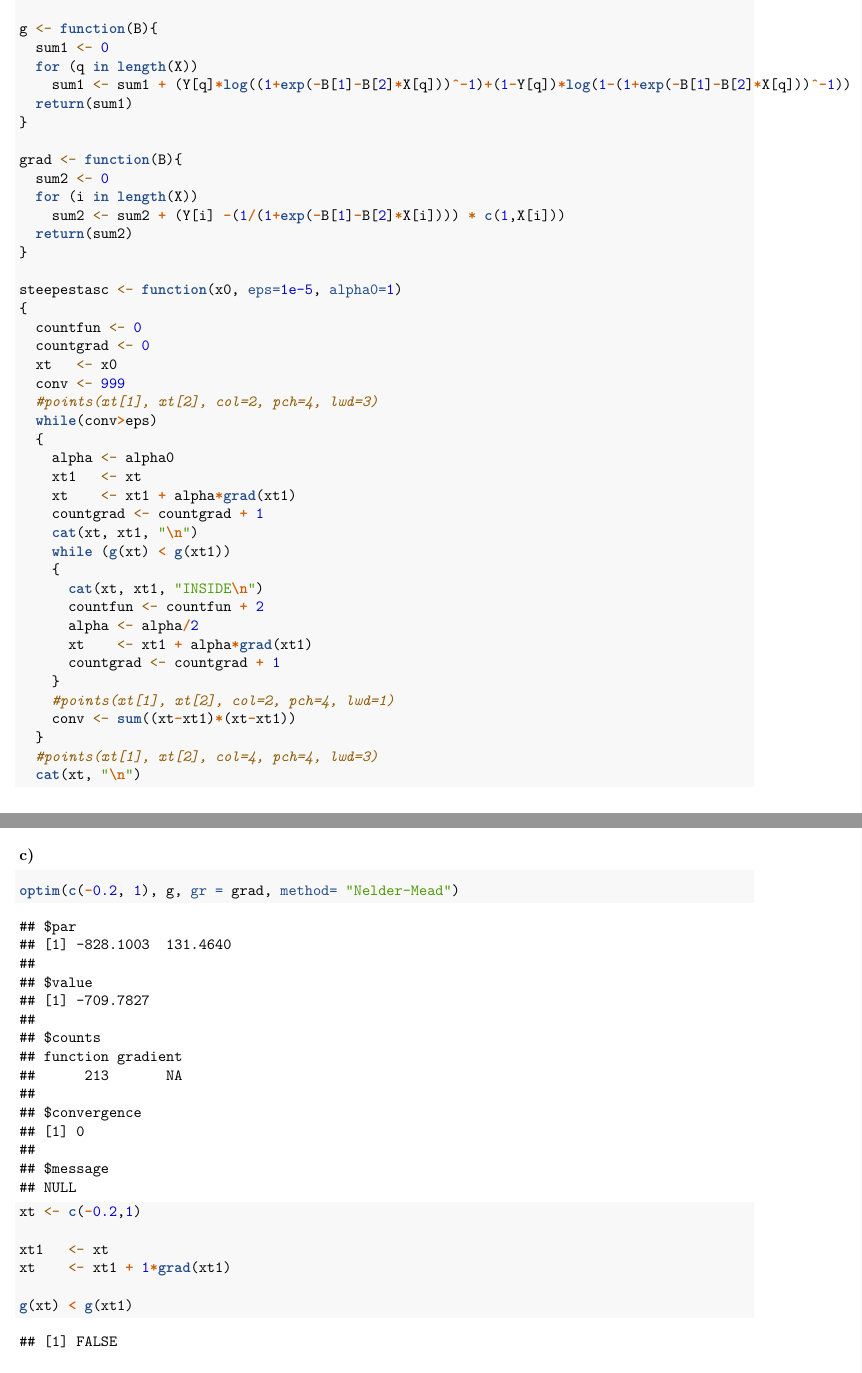
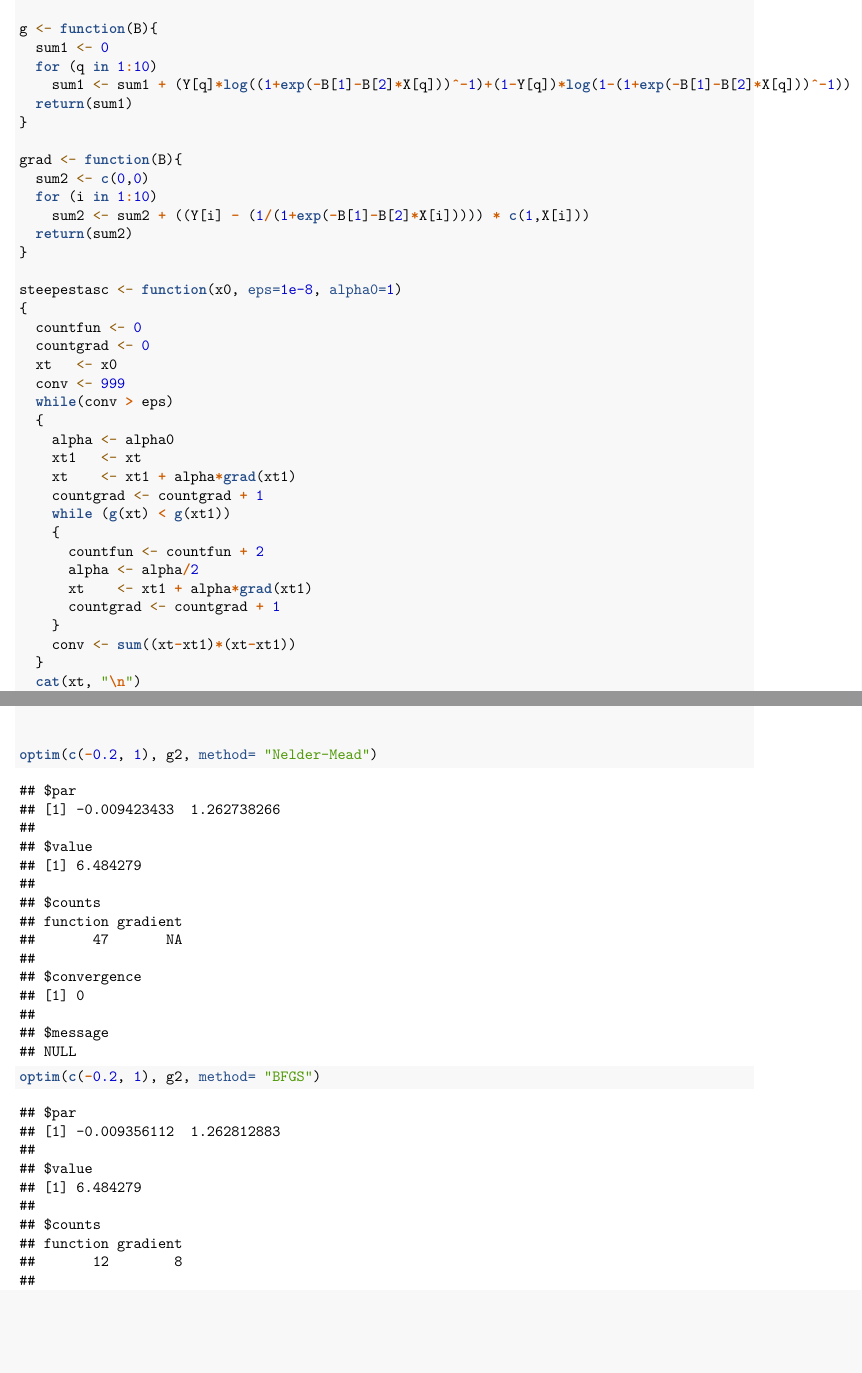
Before and after one commit to hugo-morvan/ComputationalStatistics, an R Markdown document (lab2.Rmd): two parts of pages 5 and 13 of 13 before the commit and two parts of pages 5 and 6 of 6 after it, joined at a grey line, cut so that both start at the same text, the shorter picture padded with empty space. Rendered offline with R 4.5, knitr and Pandoc, then LaTeX, with nearby package versions; some code elsewhere in the file could not run offline.

Commit message:
commit 69 3

````diff
--- a/lab2.Rmd
+++ b/lab2.Rmd
@@ -139,44 +139,39 @@
 
 g <- function(B){
   sum1 <- 0
-  for (q in length(X))
+  for (q in 1:10)
     sum1 <- sum1 + (Y[q]*log((1+exp(-B[1]-B[2]*X[q]))^-1)+(1-Y[q])*log(1-(1+exp(-B[1]-B[2]*X[q]))^-1))
   return(sum1)
 }
 
 grad <- function(B){
-  sum2 <- 0
-  for (i in length(X))
-    sum2 <- sum2 + (Y[i] -(1/(1+exp(-B[1]-B[2]*X[i]))) * c(1,X[i]))
+  sum2 <- c(0,0)
+  for (i in 1:10)
+    sum2 <- sum2 + ((Y[i] - (1/(1+exp(-B[1]-B[2]*X[i])))) * c(1,X[i]))
   return(sum2)
 }
 
-steepestasc <- function(x0, eps=1e-5, alpha0=1)
+steepestasc <- function(x0, eps=1e-8, alpha0=1)
 {
   countfun <- 0
   countgrad <- 0
   xt   <- x0
   conv <- 999
-  #points(xt[1], xt[2], col=2, pch=4, lwd=3)
-  while(conv>eps)
+  while(conv > eps)
   {
     alpha <- alpha0
     xt1   <- xt
     xt    <- xt1 + alpha*grad(xt1)
     countgrad <- countgrad + 1
-    cat(xt, xt1, "\n")
     while (g(xt) < g(xt1))
     {
-      cat(xt, xt1, "INSIDE\n")
       countfun <- countfun + 2
       alpha <- alpha/2
       xt    <- xt1 + alpha*grad(xt1)
       countgrad <- countgrad + 1
     }
-    #points(xt[1], xt[2], col=2, pch=4, lwd=1)
     conv <- sum((xt-xt1)*(xt-xt1))
   }
-  #points(xt[1], xt[2], col=4, pch=4, lwd=3)
   cat(xt, "\n")
   cat("Function calls:", countfun, "\nGradiant calls:", countgrad,"\n")
 }
@@ -196,5 +191,3 @@
 
 ```{r}
 
-optim(c(-0.2, 1), g, gr = grad, method= "Nelder-Mead")
-xt <- c(-0.2,1)
@@ -201,8 +200,8 @@
 
-xt1   <- xt
-xt    <- xt1 + 1*grad(xt1)
 
-g(xt) < g(xt1)
+optim(c(-0.2, 1), g2, method= "Nelder-Mead")
+
+optim(c(-0.2, 1), g2, method= "BFGS")
 
 ```
 
````
Also changed, not shown: lab2.Rmd (6 more changed lines).
